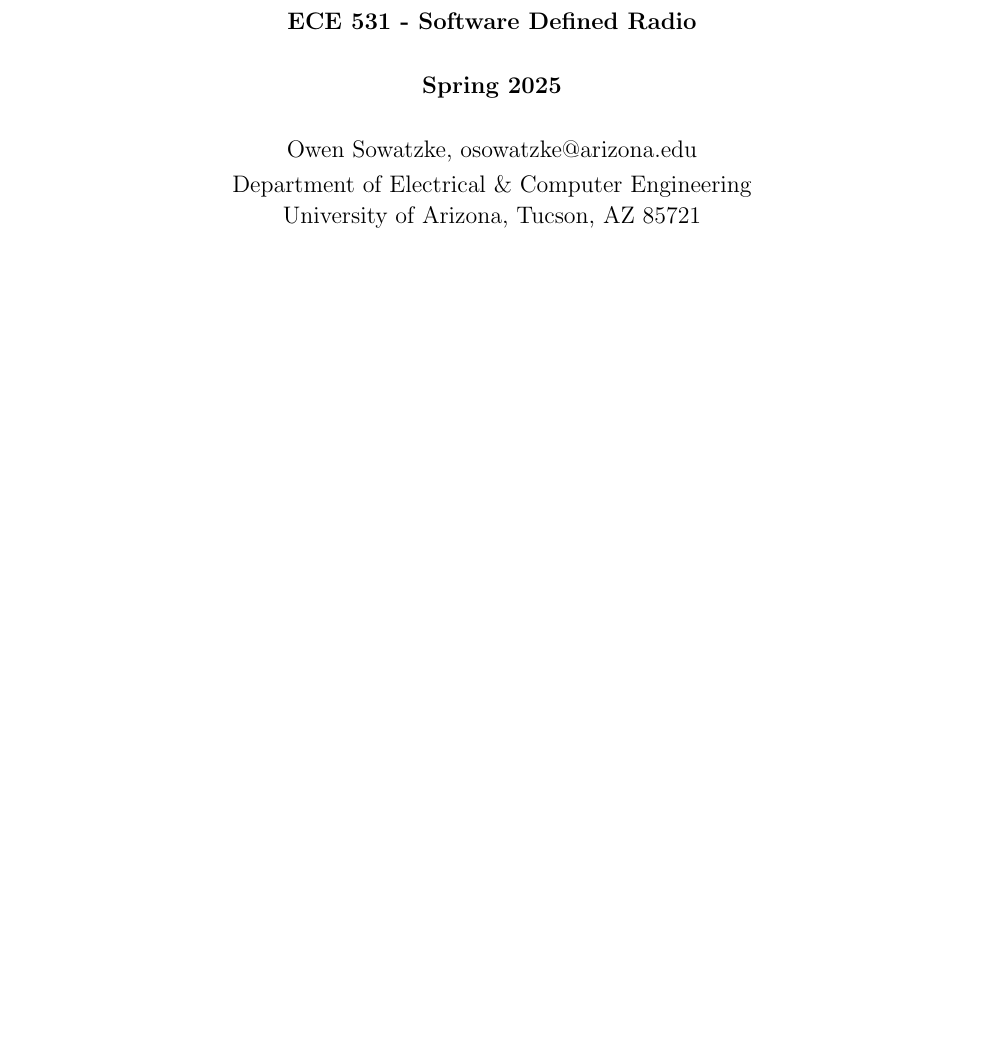
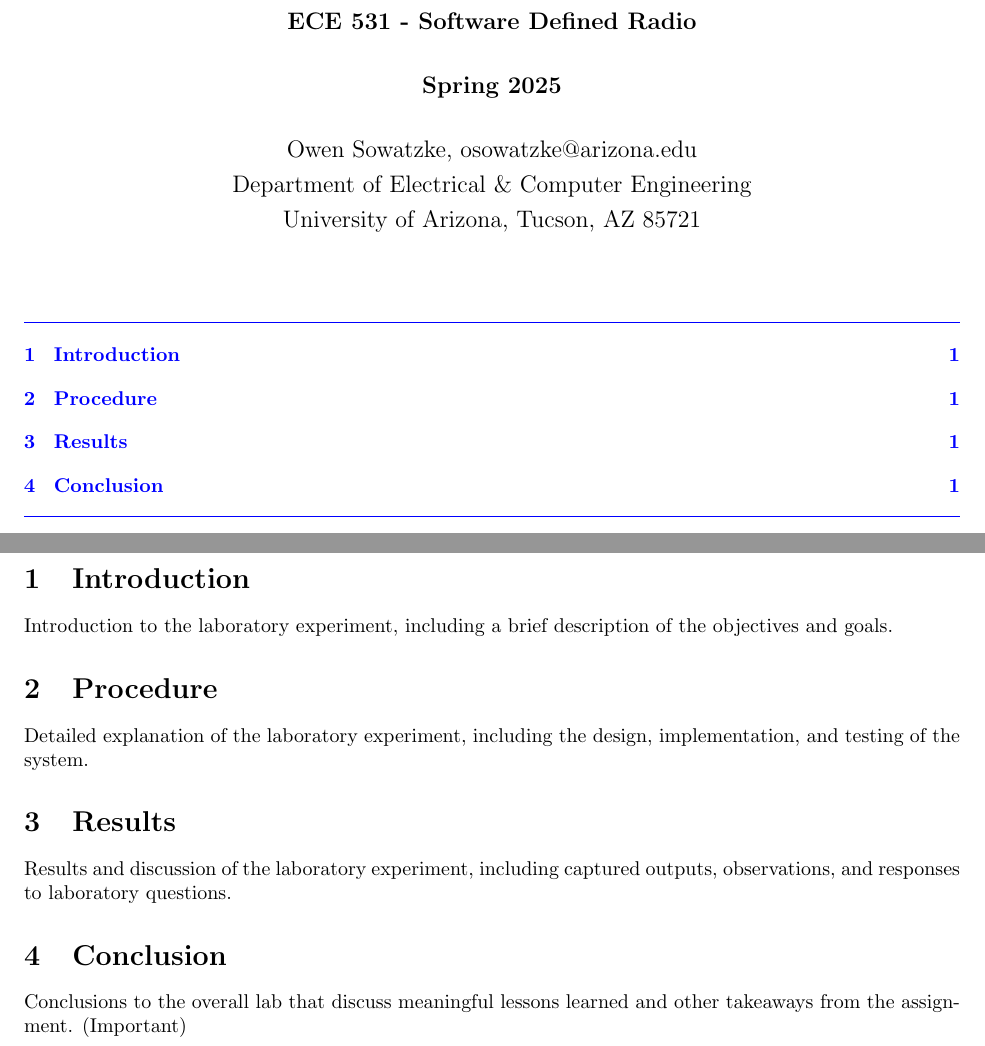
Before and after one commit to osowatzke/ECE_531_Labs, a LaTeX document (1/lab_report.tex): part of the page before the commit and two parts of pages 1 and 2 of 2 after it, the two joined at a grey line, cut so that both start at the same text, the shorter picture padded with empty space. Compiled offline with pdfLaTeX.

Commit message:
Creating table of contents

```diff
--- a/1/lab_report.tex
+++ b/1/lab_report.tex
@@ -1,7 +1,10 @@
 \documentclass{article}
 \usepackage[margin=1in]{geometry}
 \usepackage{graphicx}
+\usepackage{xcolor}
 \graphicspath{{..}}
+
+\renewcommand{\contentsname}{\vspace*{-2\baselineskip}}
 
 \begin{document}
 \begin{titlepage}
@@ -12,8 +15,32 @@
 	Spring 2025\\[0.25 in]}}
 	{\large Owen Sowatzke, osowatzke@arizona.edu\\[0.05 in]
 	Department of Electrical \& Computer Engineering\\[0.05 in]
-	University of Arizona, Tucson, AZ 85721}
+	University of Arizona, Tucson, AZ 85721\\[0.5 in]}
+	\textcolor{blue}{
+	\noindent\hrulefill
+	\tableofcontents
+	\noindent\hrulefill
+	}
 \end{titlepage}
+
+\section{Introduction}
+Introduction to the laboratory experiment, including a brief description of the objectives and goals.
+
+\section{Procedure}
+Detailed explanation of the laboratory experiment, including the design, implementation, and testing of the system.
+
+\section{Results}
+Results and discussion of the laboratory experiment, including captured outputs, observations, and responses to laboratory questions.
+
+\section{Conclusion}
+Conclusions to the overall lab that discuss meaningful lessons learned and other takeaways from the assignment. (Important)
+
+%sampling rates
+%complex samples
+%interpolation
+%decimation
+%noise analysis
+
 %\title{Lab 1 - Introduction to Software-Defined Radio\\
 %\includegraphics[scale=0.25\textwidth]{ua_logo.png}}
 %\author{Owen Sowatzke}
```
Also changed, not shown: 1 other file.
